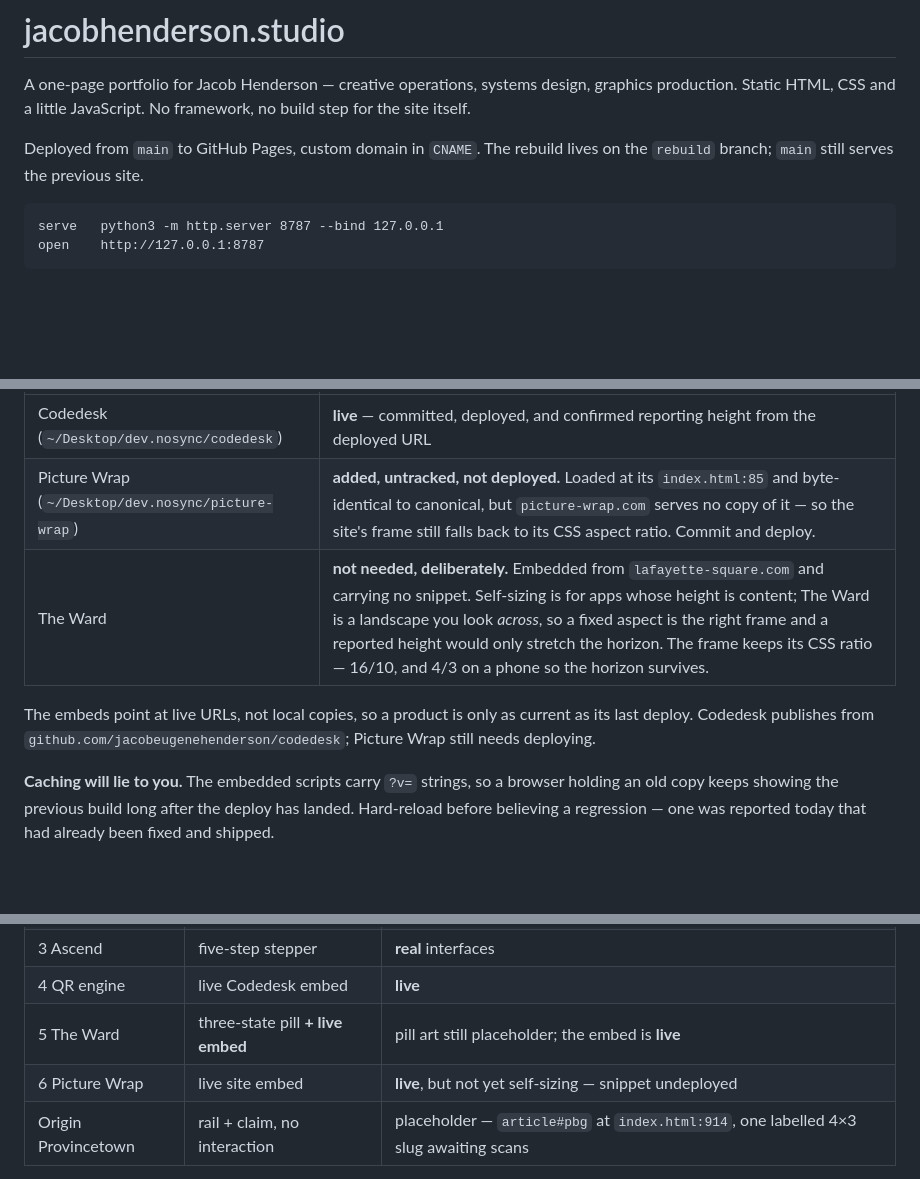
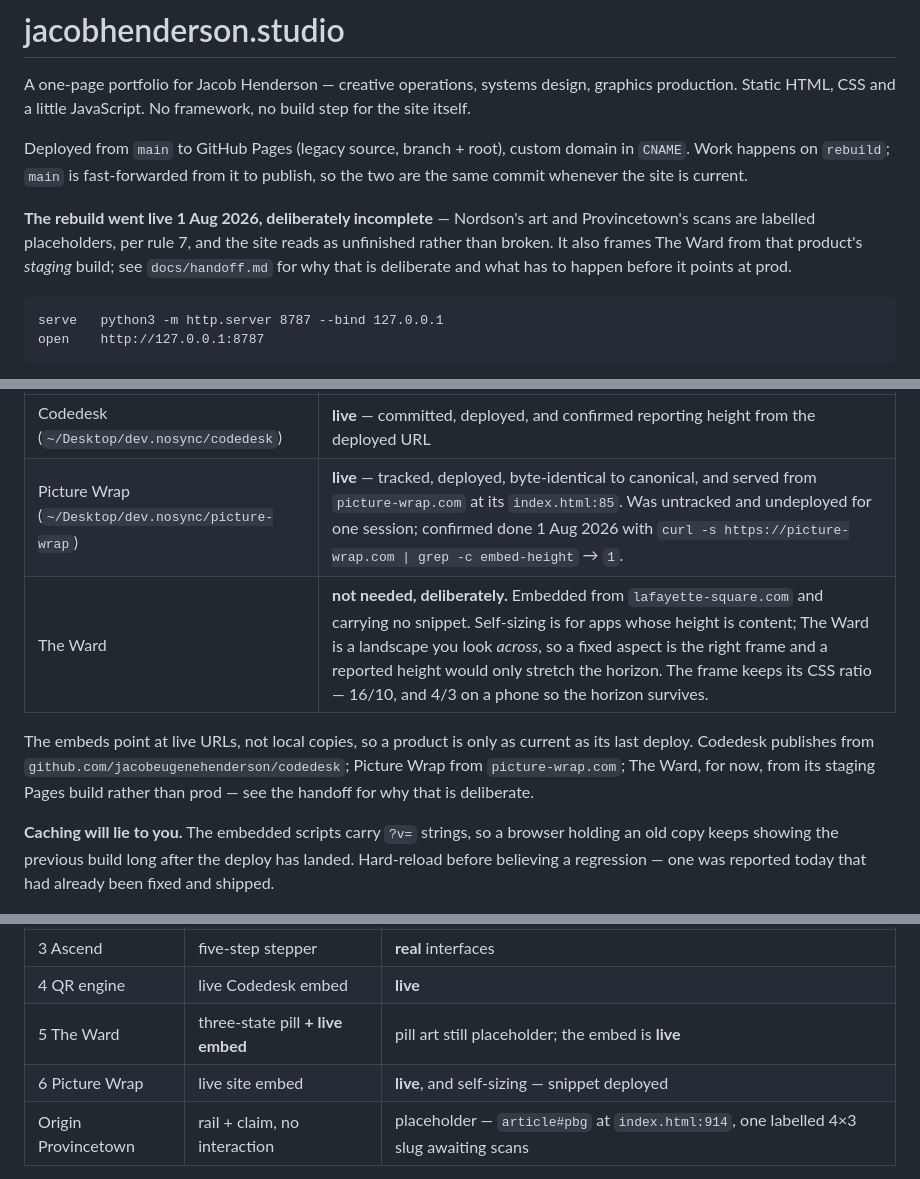
Before and after one commit to jacobeugenehenderson/studio, a Markdown page: README.md, 3 parts joined by grey strips. Drawn GitHub-style; blank space fills up the shorter version.

````diff
--- a/README.md
+++ b/README.md
@@ -4,8 +4,15 @@ A one-page portfolio for Jacob Henderson — creative operations, systems design
 graphics production. Static HTML, CSS and a little JavaScript. No framework, no
 build step for the site itself.
 
-Deployed from `main` to GitHub Pages, custom domain in `CNAME`. The rebuild lives
-on the `rebuild` branch; `main` still serves the previous site.
+Deployed from `main` to GitHub Pages (legacy source, branch + root), custom
+domain in `CNAME`. Work happens on `rebuild`; `main` is fast-forwarded from it
+to publish, so the two are the same commit whenever the site is current.
+
+**The rebuild went live 1 Aug 2026, deliberately incomplete** — Nordson's art
+and Provincetown's scans are labelled placeholders, per rule 7, and the site
+reads as unfinished rather than broken. It also frames The Ward from that
+product's *staging* build; see `docs/handoff.md` for why that is deliberate and
+what has to happen before it points at prod.
 
 ```
 serve   python3 -m http.server 8787 --bind 127.0.0.1
@@ -209,12 +216,14 @@ Do not fork the snippet. It is the same file in every product.
 | Product | Snippet |
 |---|---|
 | Codedesk (`~/Desktop/dev.nosync/codedesk`) | **live** — committed, deployed, and confirmed reporting height from the deployed URL |
-| Picture Wrap (`~/Desktop/dev.nosync/picture-wrap`) | **added, untracked, not deployed.** Loaded at its `index.html:85` and byte-identical to canonical, but `picture-wrap.com` serves no copy of it — so the site's frame still falls back to its CSS aspect ratio. Commit and deploy. |
+| Picture Wrap (`~/Desktop/dev.nosync/picture-wrap`) | **live** — tracked, deployed, byte-identical to canonical, and served from `picture-wrap.com` at its `index.html:85`. Was untracked and undeployed for one session; confirmed done 1 Aug 2026 with `curl -s https://picture-wrap.com \| grep -c embed-height` → `1`. |
 | The Ward | **not needed, deliberately.** Embedded from `lafayette-square.com` and carrying no snippet. Self-sizing is for apps whose height is content; The Ward is a landscape you look *across*, so a fixed aspect is the right frame and a reported height would only stretch the horizon. The frame keeps its CSS ratio — 16/10, and 4/3 on a phone so the horizon survives. |
 
 The embeds point at live URLs, not local copies, so a product is only as current
 as its last deploy. Codedesk publishes from
-`github.com/jacobeugenehenderson/codedesk`; Picture Wrap still needs deploying.
+`github.com/jacobeugenehenderson/codedesk`; Picture Wrap from `picture-wrap.com`;
+The Ward, for now, from its staging Pages build rather than prod — see the
+handoff for why that is deliberate.
 
 **Caching will lie to you.** The embedded scripts carry `?v=` strings, so a
 browser holding an old copy keeps showing the previous build long after the
@@ -327,7 +336,7 @@ the page in a fixed-width iframe does give media queries a genuine 390px.
 | 3 Ascend | five-step stepper | **real** interfaces |
 | 4 QR engine | live Codedesk embed | **live** |
 | 5 The Ward | three-state pill **+ live embed** | pill art still placeholder; the embed is **live** |
-| 6 Picture Wrap | live site embed | **live**, but not yet self-sizing — snippet undeployed |
+| 6 Picture Wrap | live site embed | **live**, and self-sizing — snippet deployed |
 | Origin Provincetown | rail + claim, no interaction | placeholder — `article#pbg` at `index.html:914`, one labelled 4×3 slug awaiting scans |
 
 **Outstanding, needing Jacob:**
````
Also changed, not shown: docs/handoff.md (+25 -17 lines).
